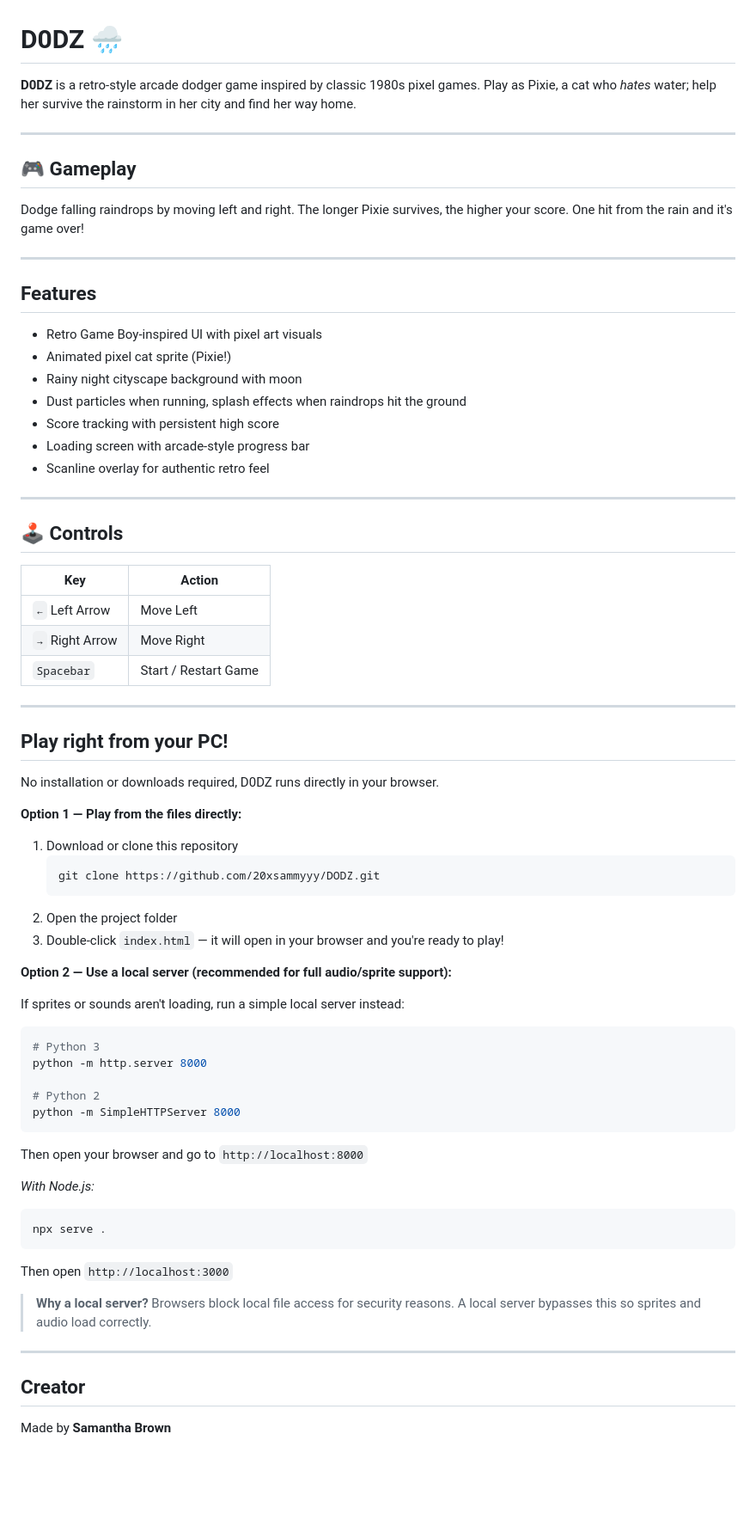
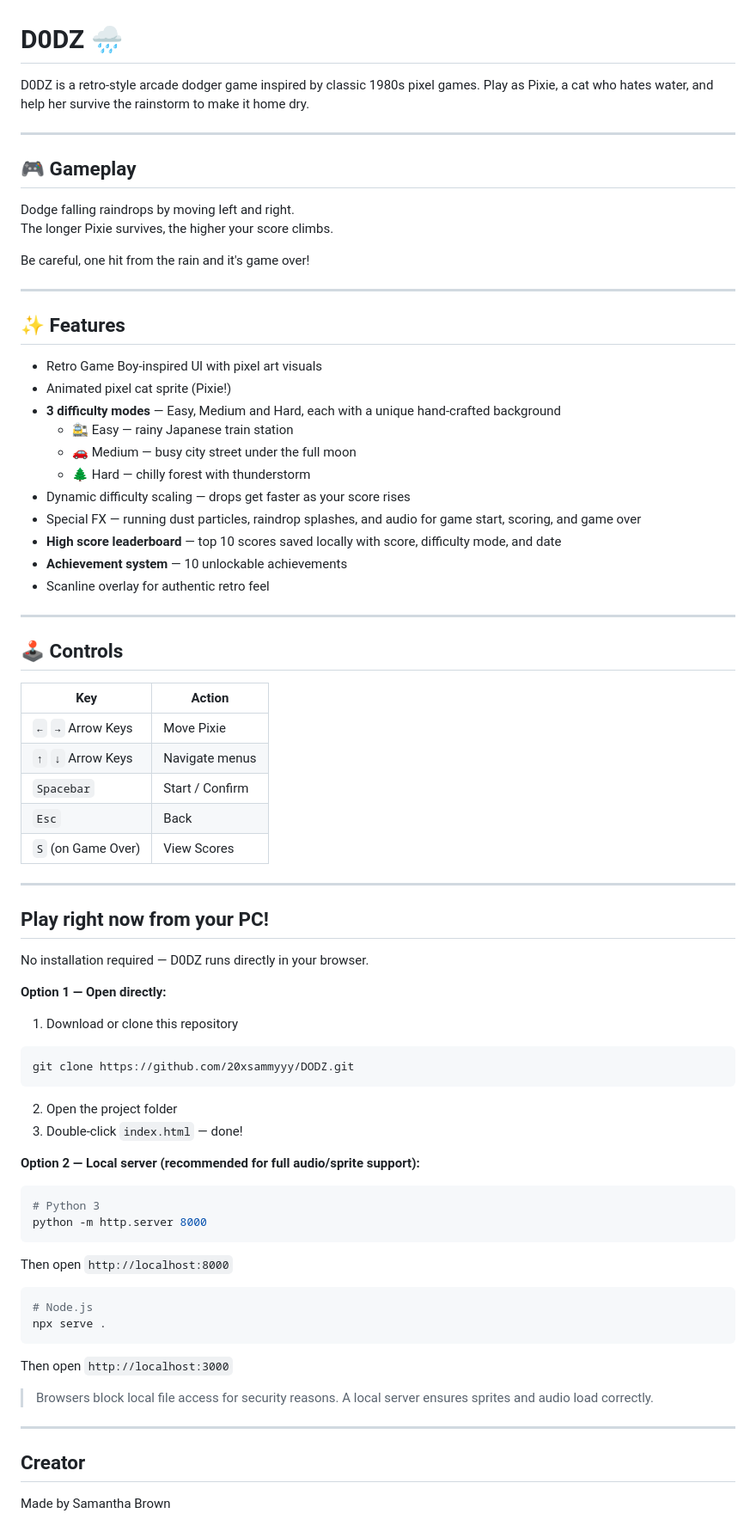
Before and after one commit to 20xsammyyy/DODZ, a Markdown page: README.md, the part around the change. Shown at 86% size. GitHub-like rendering; blank space fills up the shorter version.

````diff
--- a/README.md
+++ b/README.md
@@ -1,23 +1,30 @@
 # D0DZ 🌧️
 
-**D0DZ** is a retro-style arcade dodger game inspired by classic 1980s pixel games. Play as Pixie, a cat who *hates* water; help her survive the rainstorm in her city and find her way home.
+D0DZ is a retro-style arcade dodger game inspired by classic 1980s pixel games. Play as Pixie, a cat who hates water, and help her survive the rainstorm to make it home dry.
 
 ---
 
 ## 🎮 Gameplay
 
-Dodge falling raindrops by moving left and right. The longer Pixie survives, the higher your score. One hit from the rain and it's game over!
+Dodge falling raindrops by moving left and right.
+The longer Pixie survives, the higher your score climbs.
+
+Be careful, one hit from the rain and it's game over!
 
 ---
 
-## Features
+## ✨ Features
 
 - Retro Game Boy-inspired UI with pixel art visuals
 - Animated pixel cat sprite (Pixie!)
-- Rainy night cityscape background with moon
-- Dust particles when running, splash effects when raindrops hit the ground
-- Score tracking with persistent high score
-- Loading screen with arcade-style progress bar
+- **3 difficulty modes** — Easy, Medium and Hard, each with a unique hand-crafted background
+  - 🚉 Easy — rainy Japanese train station
+  - 🚗 Medium — busy city street under the full moon
+  - 🌲 Hard — chilly forest with thunderstorm
+- Dynamic difficulty scaling — drops get faster as your score rises
+- Special FX — running dust particles, raindrop splashes, and audio for game start, scoring, and game over
+- **High score leaderboard** — top 10 scores saved locally with score, difficulty mode, and date
+- **Achievement system** — 10 unlockable achievements
 - Scanline overlay for authentic retro feel
 
 ---
@@ -26,47 +33,43 @@ Dodge falling raindrops by moving left and right. The longer Pixie survives, the
 
 | Key | Action |
 |-----|--------|
-| `←` Left Arrow | Move Left |
-| `→` Right Arrow | Move Right |
-| `Spacebar` | Start / Restart Game |
+| `←` `→` Arrow Keys | Move Pixie |
+| `↑` `↓` Arrow Keys | Navigate menus |
+| `Spacebar` | Start / Confirm |
+| `Esc` | Back |
+| `S` (on Game Over) | View Scores |
 
 ---
 
-## Play right from your PC!
+## Play right now from your PC!
 
-No installation or downloads required, D0DZ runs directly in your browser.
+No installation required — D0DZ runs directly in your browser.
 
-**Option 1 — Play from the files directly:**
+**Option 1 — Open directly:**
 1. Download or clone this repository
-   ```
-   git clone https://github.com/20xsammyyy/DODZ.git
-   ```
+```
+git clone https://github.com/20xsammyyy/DODZ.git
+```
 2. Open the project folder
-3. Double-click `index.html` — it will open in your browser and you're ready to play!
+3. Double-click `index.html` — done!
 
-**Option 2 — Use a local server (recommended for full audio/sprite support):**
-
-If sprites or sounds aren't loading, run a simple local server instead:
-
+**Option 2 — Local server (recommended for full audio/sprite support):**
 ```bash
 # Python 3
 python -m http.server 8000
+```
+Then open `http://localhost:8000`
 
-# Python 2
-python -m SimpleHTTPServer 8000
-```
-Then open your browser and go to `http://localhost:8000`
-
-*With Node.js:*
 ```bash
+# Node.js
 npx serve .
 ```
 Then open `http://localhost:3000`
 
-> **Why a local server?** Browsers block local file access for security reasons. A local server bypasses this so sprites and audio load correctly.
+> Browsers block local file access for security reasons. A local server ensures sprites and audio load correctly.
 
 ---
 
 ## Creator
 
-Made by **Samantha Brown**
+Made by Samantha Brown
````
Also changed, not shown: assets/menu.png (added).
